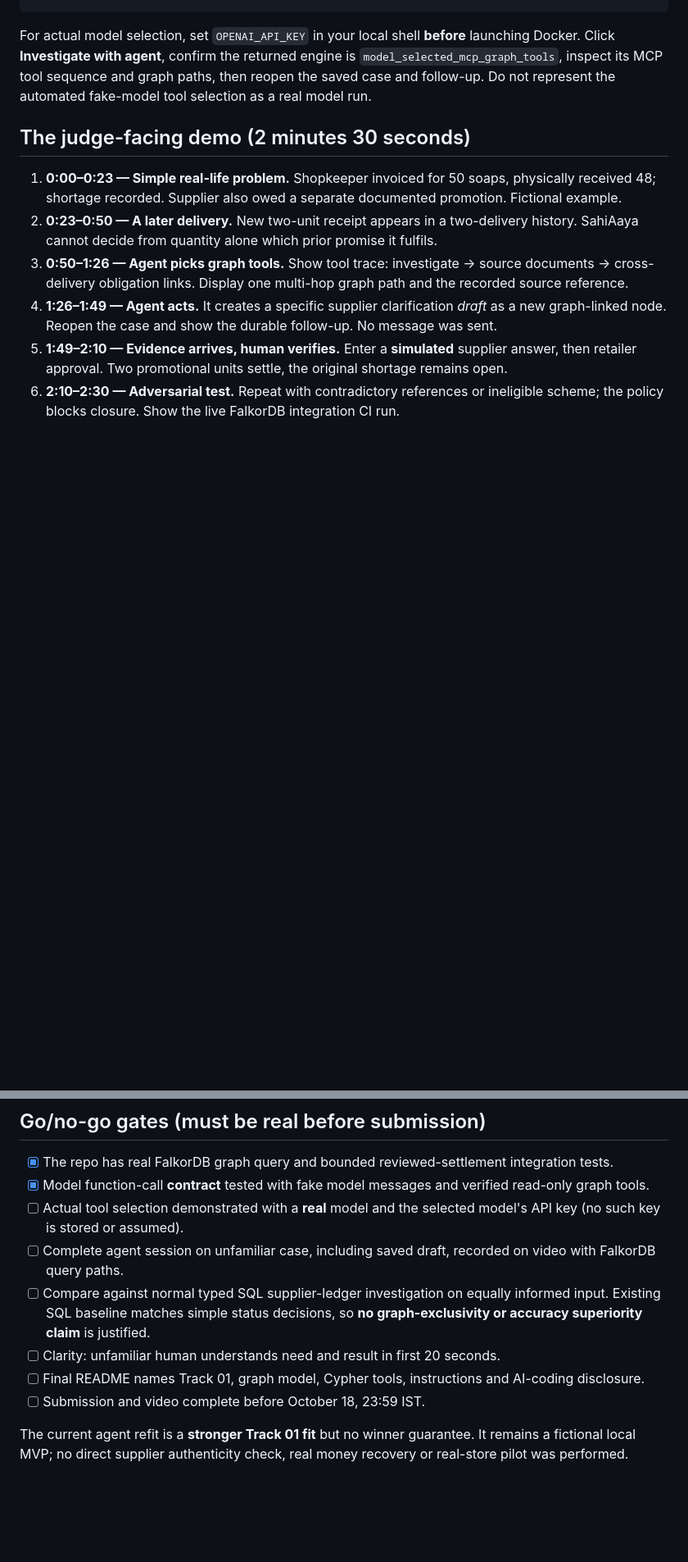
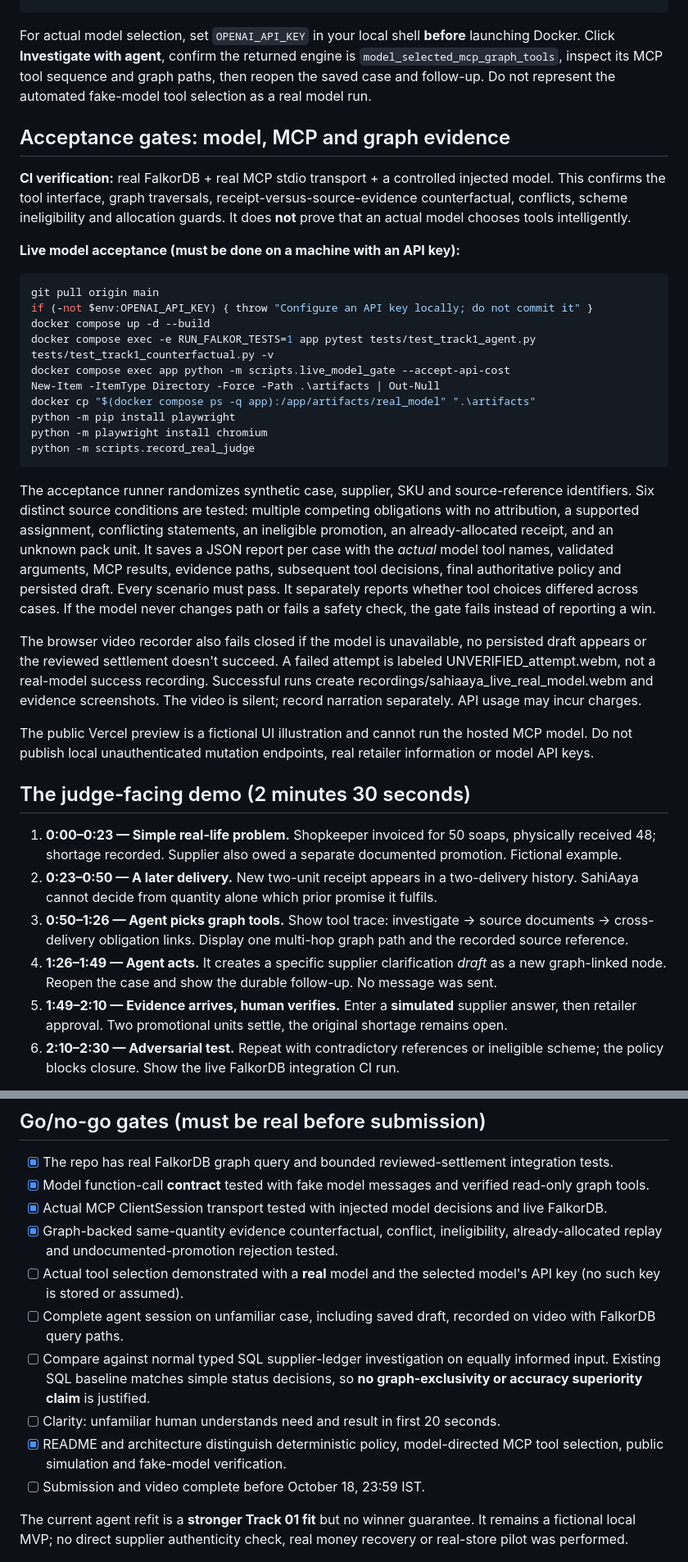
Before and after one commit to aadi-harale/graphhacks, a Markdown page: docs/TRACK01_IPHONE_AGENT.md, 2 parts joined by grey strips. Shown at 82% size. Drawn GitHub-style; blank space fills up the shorter version.

Commit message:
docs(track1): real-model acceptance gate, MCP proof, video steps and accurate verified status

```diff
--- a/docs/TRACK01_IPHONE_AGENT.md
+++ b/docs/TRACK01_IPHONE_AGENT.md
@@ -67,6 +67,31 @@ docker compose exec -e RUN_FALKOR_TESTS=1 app pytest tests/test_track1_agent.py
 
 For actual model selection, set `OPENAI_API_KEY` in your local shell **before** launching Docker. Click **Investigate with agent**, confirm the returned engine is `model_selected_mcp_graph_tools`, inspect its MCP tool sequence and graph paths, then reopen the saved case and follow-up. Do not represent the automated fake-model tool selection as a real model run.
 
+## Acceptance gates: model, MCP and graph evidence
+
+**CI verification:** real FalkorDB + real MCP stdio transport + a controlled injected model. This confirms the tool interface, graph traversals, receipt-versus-source-evidence counterfactual, conflicts, scheme ineligibility and allocation guards. It does **not** prove that an actual model chooses tools intelligently.
+
+**Live model acceptance (must be done on a machine with an API key):**
+
+~~~powershell
+git pull origin main
+if (-not $env:OPENAI_API_KEY) { throw "Configure an API key locally; do not commit it" }
+docker compose up -d --build
+docker compose exec -e RUN_FALKOR_TESTS=1 app pytest tests/test_track1_agent.py tests/test_track1_counterfactual.py -v
+docker compose exec app python -m scripts.live_model_gate --accept-api-cost
+New-Item -ItemType Directory -Force -Path .\artifacts | Out-Null
+docker cp "$(docker compose ps -q app):/app/artifacts/real_model" ".\artifacts"
+python -m pip install playwright
+python -m playwright install chromium
+python -m scripts.record_real_judge
+~~~
+
+The acceptance runner randomizes synthetic case, supplier, SKU and source-reference identifiers. Six distinct source conditions are tested: multiple competing obligations with no attribution, a supported assignment, conflicting statements, an ineligible promotion, an already-allocated receipt, and an unknown pack unit. It saves a JSON report per case with the *actual* model tool names, validated arguments, MCP results, evidence paths, subsequent tool decisions, final authoritative policy and persisted draft. Every scenario must pass. It separately reports whether tool choices differed across cases. If the model never changes path or fails a safety check, the gate fails instead of reporting a win.
+
+The browser video recorder also fails closed if the model is unavailable, no persisted draft appears or the reviewed settlement doesn't succeed. A failed attempt is labeled UNVERIFIED_attempt.webm, not a real-model success recording. Successful runs create recordings/sahiaaya_live_real_model.webm and evidence screenshots. The video is silent; record narration separately. API usage may incur charges.
+
+The public Vercel preview is a fictional UI illustration and cannot run the hosted MCP model. Do not publish local unauthenticated mutation endpoints, real retailer information or model API keys.
+
 ## The judge-facing demo (2 minutes 30 seconds)
 
 1. **0:00–0:23 — Simple real-life problem.** Shopkeeper invoiced for 50 soaps, physically received 48; shortage recorded. Supplier also owed a separate documented promotion. Fictional example.
@@ -82,11 +107,13 @@ Record from the **local Docker application, not merely Vercel**. Public Vercel c
 
 - [x] The repo has real FalkorDB graph query and bounded reviewed-settlement integration tests.
 - [x] Model function-call **contract** tested with fake model messages and verified read-only graph tools.
+- [x] Actual MCP ClientSession transport tested with injected model decisions and live FalkorDB.
+- [x] Graph-backed same-quantity evidence counterfactual, conflict, ineligibility, already-allocated replay and undocumented-promotion rejection tested.
 - [ ] Actual tool selection demonstrated with a **real** model and the selected model's API key (no such key is stored or assumed).
 - [ ] Complete agent session on unfamiliar case, including saved draft, recorded on video with FalkorDB query paths.
 - [ ] Compare against normal typed SQL supplier-ledger investigation on equally informed input. Existing SQL baseline matches simple status decisions, so **no graph-exclusivity or accuracy superiority claim** is justified.
 - [ ] Clarity: unfamiliar human understands need and result in first 20 seconds.
-- [ ] Final README names Track 01, graph model, Cypher tools, instructions and AI-coding disclosure.
+- [x] README and architecture distinguish deterministic policy, model-directed MCP tool selection, public simulation and fake-model verification.
 - [ ] Submission and video complete before October 18, 23:59 IST.
 
 The current agent refit is a **stronger Track 01 fit** but no winner guarantee. It remains a fictional local MVP; no direct supplier authenticity check, real money recovery or real-store pilot was performed.
```
